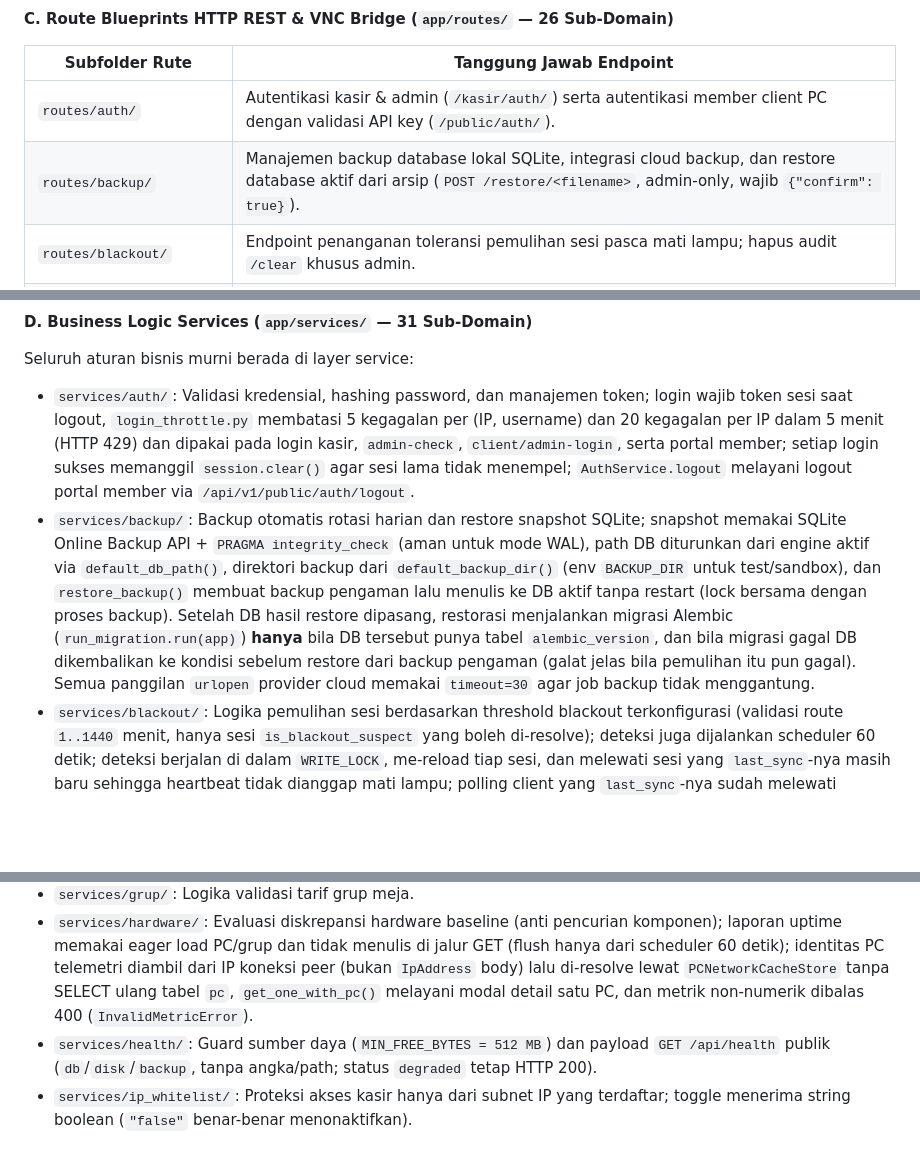
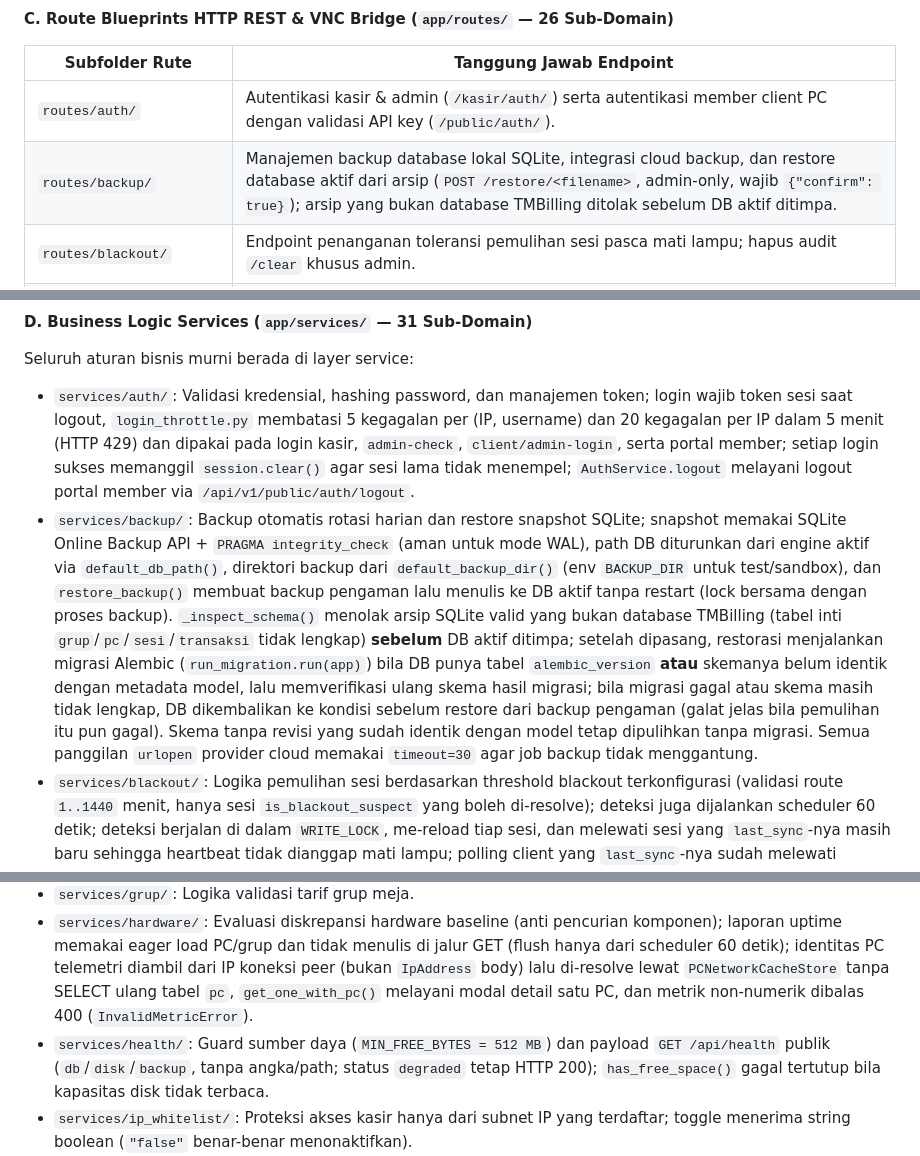
Before and after one commit to milanalfandiismail/TMBilling, a Markdown page: AGENTS.md, 3 parts joined by grey strips. Rendered like a GitHub page; blank space fills up the shorter version.

```diff
--- a/AGENTS.md
+++ b/AGENTS.md
@@ -79,7 +79,7 @@ Master Dokumentasi Acuan Tunggal (*Single Source of Truth*): [docs/DOCUMENTATION
 | Subfolder Rute | Tanggung Jawab Endpoint |
 |---|---|
 | `routes/auth/` | Autentikasi kasir & admin (`/kasir/auth/`) serta autentikasi member client PC dengan validasi API key (`/public/auth/`). |
-| `routes/backup/` | Manajemen backup database lokal SQLite, integrasi cloud backup, dan restore database aktif dari arsip (`POST /restore/<filename>`, admin-only, wajib `{"confirm": true}`). |
+| `routes/backup/` | Manajemen backup database lokal SQLite, integrasi cloud backup, dan restore database aktif dari arsip (`POST /restore/<filename>`, admin-only, wajib `{"confirm": true}`); arsip yang bukan database TMBilling ditolak sebelum DB aktif ditimpa. |
 | `routes/blackout/` | Endpoint penanganan toleransi pemulihan sesi pasca mati lampu; hapus audit `/clear` khusus admin. |
 | `routes/client/` | Handshake client agent PC, detak jantung (heartbeat), penerimaan status sesi, dan emergency login yang diotorisasi token server **atau** IP koneksi peer sama dengan `pc.ip_address`. Identitas client diambil dari IP koneksi (`IpWhitelistService.extract_client_ip`); `ip_address` di body hanya boleh berbeda bila request datang dari loopback. `GET /api/v1/public/client/warnet` mengirim `qris_path` relatif (dipakai client), `qris_url` absolut (dari setting `app_public_url`, fallback `request.host_url`), dan announcement yang sudah disanitasi `sanitize_html`. |
 | `routes/dashboard/` | Data agregat statistik dashboard kasir, total pendapatan hari ini, dan summary PC. |
@@ -108,7 +108,7 @@ Master Dokumentasi Acuan Tunggal (*Single Source of Truth*): [docs/DOCUMENTATION
 #### D. Business Logic Services (`app/services/` — 31 Sub-Domain)
 Seluruh aturan bisnis murni berada di layer service:
 - `services/auth/`: Validasi kredensial, hashing password, dan manajemen token; login wajib token sesi saat logout, `login_throttle.py` membatasi 5 kegagalan per (IP, username) dan 20 kegagalan per IP dalam 5 menit (HTTP 429) dan dipakai pada login kasir, `admin-check`, `client/admin-login`, serta portal member; setiap login sukses memanggil `session.clear()` agar sesi lama tidak menempel; `AuthService.logout` melayani logout portal member via `/api/v1/public/auth/logout`.
-- `services/backup/`: Backup otomatis rotasi harian dan restore snapshot SQLite; snapshot memakai SQLite Online Backup API + `PRAGMA integrity_check` (aman untuk mode WAL), path DB diturunkan dari engine aktif via `default_db_path()`, direktori backup dari `default_backup_dir()` (env `BACKUP_DIR` untuk test/sandbox), dan `restore_backup()` membuat backup pengaman lalu menulis ke DB aktif tanpa restart (lock bersama dengan proses backup). Setelah DB hasil restore dipasang, restorasi menjalankan migrasi Alembic (`run_migration.run(app)`) **hanya** bila DB tersebut punya tabel `alembic_version`, dan bila migrasi gagal DB dikembalikan ke kondisi sebelum restore dari backup pengaman (galat jelas bila pemulihan itu pun gagal). Semua panggilan `urlopen` provider cloud memakai `timeout=30` agar job backup tidak menggantung.
+- `services/backup/`: Backup otomatis rotasi harian dan restore snapshot SQLite; snapshot memakai SQLite Online Backup API + `PRAGMA integrity_check` (aman untuk mode WAL), path DB diturunkan dari engine aktif via `default_db_path()`, direktori backup dari `default_backup_dir()` (env `BACKUP_DIR` untuk test/sandbox), dan `restore_backup()` membuat backup pengaman lalu menulis ke DB aktif tanpa restart (lock bersama dengan proses backup). `_inspect_schema()` menolak arsip SQLite valid yang bukan database TMBilling (tabel inti `grup`/`pc`/`sesi`/`transaksi` tidak lengkap) **sebelum** DB aktif ditimpa; setelah dipasang, restorasi menjalankan migrasi Alembic (`run_migration.run(app)`) bila DB punya tabel `alembic_version` **atau** skemanya belum identik dengan metadata model, lalu memverifikasi ulang skema hasil migrasi; bila migrasi gagal atau skema masih tidak lengkap, DB dikembalikan ke kondisi sebelum restore dari backup pengaman (galat jelas bila pemulihan itu pun gagal). Skema tanpa revisi yang sudah identik dengan model tetap dipulihkan tanpa migrasi. Semua panggilan `urlopen` provider cloud memakai `timeout=30` agar job backup tidak menggantung.
 - `services/blackout/`: Logika pemulihan sesi berdasarkan threshold blackout terkonfigurasi (validasi route `1..1440` menit, hanya sesi `is_blackout_suspect` yang boleh di-resolve); deteksi juga dijalankan scheduler 60 detik; deteksi berjalan di dalam `WRITE_LOCK`, me-reload tiap sesi, dan melewati sesi yang `last_sync`-nya masih baru sehingga heartbeat tidak dianggap mati lampu; polling client yang `last_sync`-nya sudah melewati threshold memicu `deteksi()` sebelum heartbeat diperbarui agar jeda outage tidak hilang dari audit; `sesi.selesai_pada` diset ke waktu referensi (bukan jam sekarang) agar waktu terpakai tidak membengkak selama outage, sesi guest yang di-resolve mengisi `selesai_pada`, dan `resolve_member` menolak member yang masih punya sesi aktif serta menghormati `cek_kadaluarsa()` (saldo hangus tidak dihidupkan); `force_all_and_detect` juga mereset `pc.is_admin_mode`; force close menandai **semua** sesi guest/member aktif (termasuk yang heartbeat-nya masih baru) sebagai suspect blackout dengan snapshot sisa menit di `last_sync`, menyimpan saldo member, dan menulis satu transaksi `tutup_sesi` Rp0 per sesi; pemulihan guest menolak PC arsip (`aktif=False`) baik di PC asal maupun PC tujuan.
 - `services/cache/`: Subsystem in-memory cache berkecepatan tinggi (rincian di Bagian 3); `ProcessMemoryStore` ber-TTL 300 detik dan `PCNetworkCacheStore` di-rebuild di luar lock; `UptimeMemoryStore` menyimpan flag billing per PC di RAM (dibaca jalur telemetri, bukan query sesi).
 - `services/client/`: Manajemen handshake, antrean perintah cepat client PC, dan heartbeat `sesi.last_sync` throttled 30 detik (`ClientService.HEARTBEAT_PERSIST_SECONDS`) yang diperbarui lewat UPDATE bersyarat tanpa query SELECT tambahan di jalur polling; bila `last_sync` sudah melewati ambang blackout, polling menjalankan `BlackoutService.deteksi()` lebih dulu lalu memuat ulang sesi sebelum heartbeat ditulis; fallback identitas lewat MAC address menolak PC yang `aktif=False` (maintenance/arsip) sehingga polling lama tidak melanjutkan sesi; kegagalan sinkronisasi waktu member tidak lagi menutup sesi berbayar; takeover `emergency_login`/`admin_login` menutup sesi lama lewat `SesiService.tutup_sesi` sehingga tercatat sebagai transaksi.
@@ -117,7 +117,7 @@ Seluruh aturan bisnis murni berada di layer service:
 - `services/game/`: Manajemen file aset executable game dan integrasi launcher; ikon SVG ditolak dan folder unggah mengikuti `current_app.static_folder/uploads/games`.
 - `services/grup/`: Logika validasi tarif grup meja.
 - `services/hardware/`: Evaluasi diskrepansi hardware baseline (anti pencurian komponen); laporan uptime memakai eager load PC/grup dan tidak menulis di jalur GET (flush hanya dari scheduler 60 detik); identitas PC telemetri diambil dari IP koneksi peer (bukan `IpAddress` body) lalu di-resolve lewat `PCNetworkCacheStore` tanpa SELECT ulang tabel `pc`, `get_one_with_pc()` melayani modal detail satu PC, dan metrik non-numerik dibalas 400 (`InvalidMetricError`).
-- `services/health/`: Guard sumber daya (`MIN_FREE_BYTES = 512 MB`) dan payload `GET /api/health` publik (`db`/`disk`/`backup`, tanpa angka/path; status `degraded` tetap HTTP 200).
+- `services/health/`: Guard sumber daya (`MIN_FREE_BYTES = 512 MB`) dan payload `GET /api/health` publik (`db`/`disk`/`backup`, tanpa angka/path; status `degraded` tetap HTTP 200); `has_free_space()` gagal tertutup bila kapasitas disk tidak terbaca.
 - `services/ip_whitelist/`: Proteksi akses kasir hanya dari subnet IP yang terdaftar; toggle menerima string boolean (`"false"` benar-benar menonaktifkan).
 - `services/maintenance/`: Alur status tiket perbaikan PC; tiket KRITIS menonaktifkan PC, dan status SELESAI hanya mengaktifkan kembali PC bila tidak ada tiket KRITIS lain yang masih `BARU`/`DIPROSES` (menyelesaikan tiket ringan pada PC arsip/kritis tidak menghidupkannya), tanggal laporan invalid 400, dan `limit` tiket divalidasi 1..500.
 - `services/member/`: Transaksi saldo, potongan diskon tarif member, dan proteksi saldo minus; top-up multi-paket (`tambah_waktu_batch`) memakai `WRITE_LOCK` dengan satu commit/rollback sehingga tidak ada top-up setengah jadi; paket nonaktif (`aktif=False`) ditolak untuk top-up member maupun sesi; sinkronisasi MikroTik di background menangkap `username` sebagai scalar di thread pemanggil sehingga worker tidak menyentuh objek ORM yang sudah expired; refund paket memotong saldo menit lalu mengembalikan nilai penuh transaksi (`-jumlah`); refund memanggil `cek_kadaluarsa()` lebih dulu dan meng-clamp tanggal kadaluarsa yang terlewati ke waktu sekarang; klaim refund atomik lewat `TransaksiRepository.claim_refund()`; penulisan saldo diserialisasi `WRITE_LOCK`; hapus member yang punya riwayat sesi/transaksi ditolak (nonaktifkan saja); daftar member eager load grup & sesi.
```
Also changed, not shown: other parts of AGENTS.md (+5 -5 lines), docs/DOCUMENTATION.md (+3 -3 lines).
